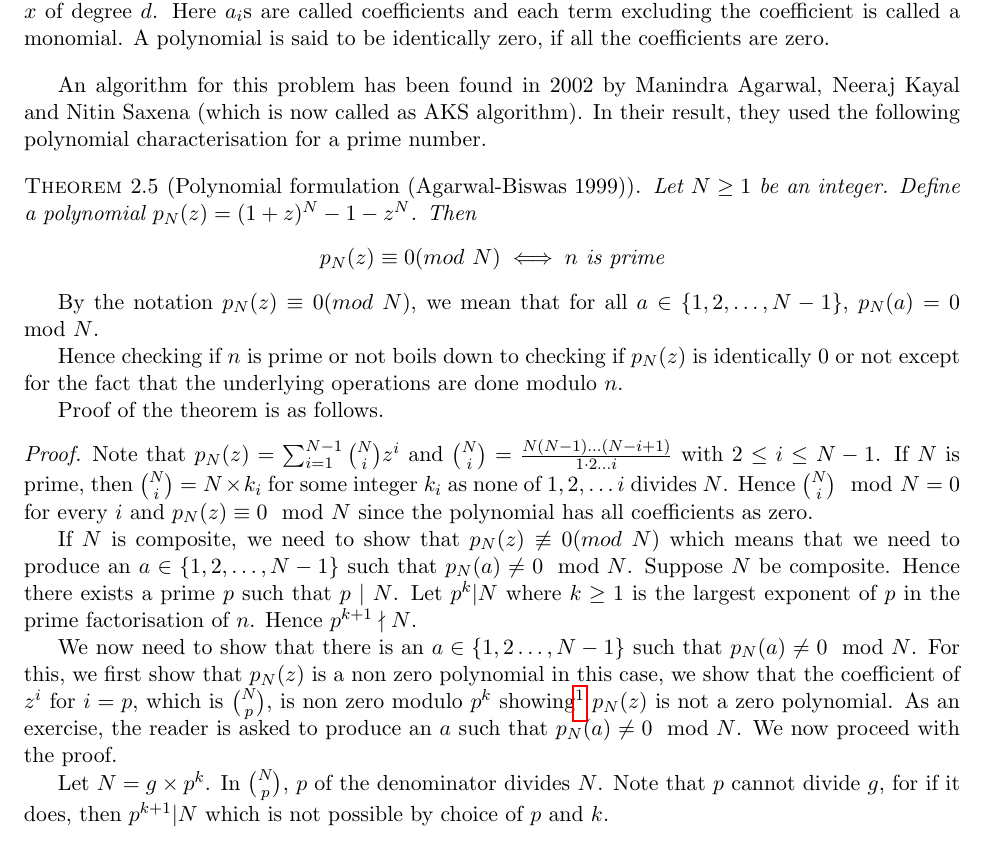
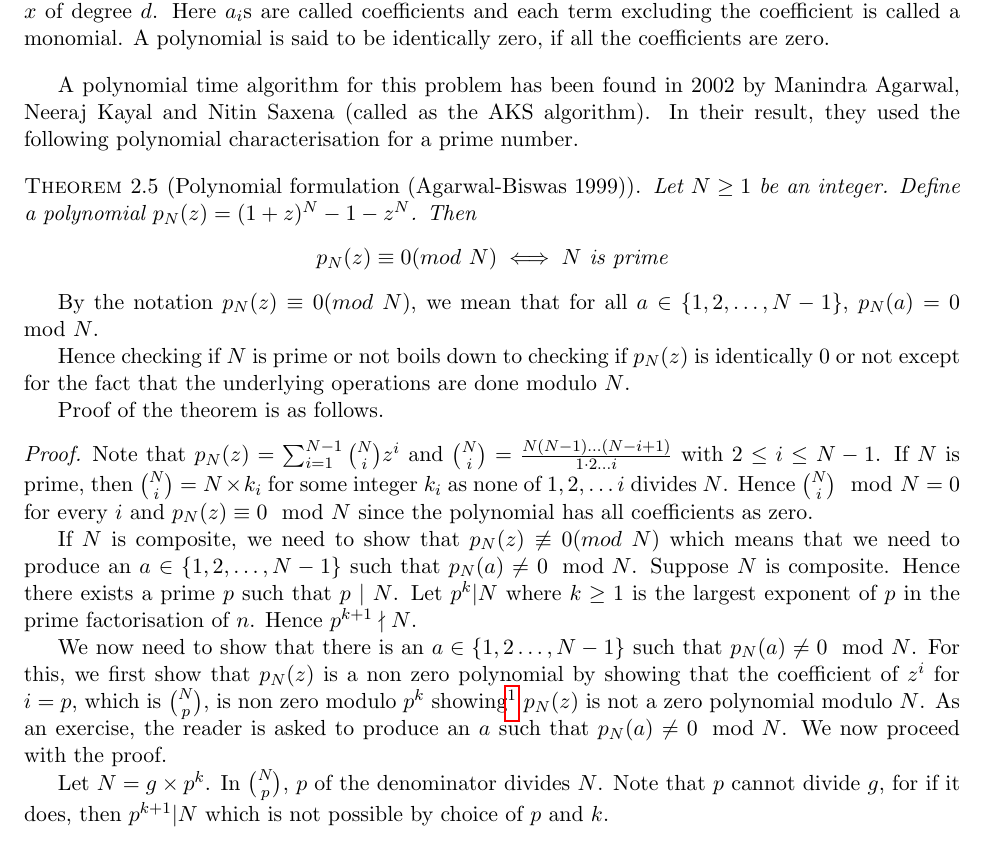
Before and after one commit to vijithazillepalli/alg-alg-2015, a LaTeX thesis (main.tex, which reads lecture-02.tex): part of page 12 of 37, cut so that both start at the same text. Compiled offline with pdfLaTeX.

Commit message:
minor corrections

```diff
--- a/lecture-02.tex
+++ b/lecture-02.tex
@@ -50,21 +50,21 @@ primality testing. For this, we need the notion of polynomials.
 	coefficients are zero.
 \end{definition}
 
-An algorithm for this problem has been found in 2002 by Manindra Agarwal,
-Neeraj Kayal and Nitin Saxena (which is now called as AKS algorithm).
-In their result, they used the following
-polynomial characterisation for a prime number.
+A polynomial time algorithm for this problem has been found in 2002 by
+Manindra Agarwal, Neeraj Kayal and Nitin Saxena (called as the AKS algorithm).
+In their result, they used the following polynomial characterisation for a
+prime number.
 \begin{theorem}[Polynomial formulation (Agarwal-Biswas 1999)] Let $N \ge 1$ be
 	an integer. Define a polynomial
 	$p_N(z) = (1+z)^N - 1 - z^N$. Then \[ p_N(z) \equiv 0 (mod~ N)
-	\iff n \text{ is prime} \]
+	\iff N \text{ is prime} \]
 \end{theorem}
 By the notation $p_N(z) \equiv 0 (mod~ N)$, we mean that for all $a \in
 \{1,2,\ldots, N-1\}$, $p_N(a) = 0 \mod N$.
 
-Hence checking if $n$ is prime or not boils down to checking if $p_N(z)$ is
+Hence checking if $N$ is prime or not boils down to checking if $p_N(z)$ is
 identically $0$ or not except for the fact that the underlying operations are
-done modulo $n$.
+done modulo $N$.
 
 Proof of the theorem is as follows.
 \begin{proof}
@@ -78,20 +78,20 @@ Proof of the theorem is as follows.
 
 	If $N$ is composite, we need to show that $p_N(z) \not
 	\equiv 0 (mod~ N)$ which means that we need to produce an $a \in
-	\{1,2,\ldots, N-1\}$ such that $p_N(a) \ne 0 \mod N$. Suppose $N$ be
+	\{1,2,\ldots, N-1\}$ such that $p_N(a) \ne 0 \mod N$. Suppose $N$ is
 	composite. Hence there exists a prime $p$ such that $p ~|~
 	N$.  Let $p^k | N$ where $k \ge 1$ is the largest exponent of $p$ in
 	the prime factorisation of $n$. Hence $p^{k+1} \nmid N$.
 
 	We now need to show that there is an $a \in \{1,2\ldots, N-1\}$ such
 	that $p_N(a) \ne 0 \mod N$. For this, we first show that $p_N(z)$ is a
-	non zero polynomial in this case, we
-	show that the coefficient of $z^i$ for $i = p$, which is
-	$\binom{N}{p}$, is non zero modulo $p^k$ showing\footnote{Note that if
+	non zero polynomial by showing that the coefficient of $z^i$ for $i =
+	p$, which is $\binom{N}{p}$, is non zero modulo $p^k$
+	showing\footnote{Note that if
 		$N|\binom{N}{i}$ then $p^k | \binom{N}{i}$. Taking
 		contrapositive, we get that $\binom{N}{i} \not = 0 \mod p^k$
 		implies $\binom{N}{i} \not = 0 \mod N$} $p_N(z)$ is not a zero
-		polynomial. As an exercise, the reader is asked to produce an
+		polynomial modulo $N$. As an exercise, the reader is asked to produce an
 		$a$ such that $p_N(a) \ne 0 \mod N$. We now proceed with the
 		proof.
 
```
Also changed, not shown: lecture-01.tex (+7 -7 lines), lecture-03.tex (+3 -3 lines), main.pdf.
